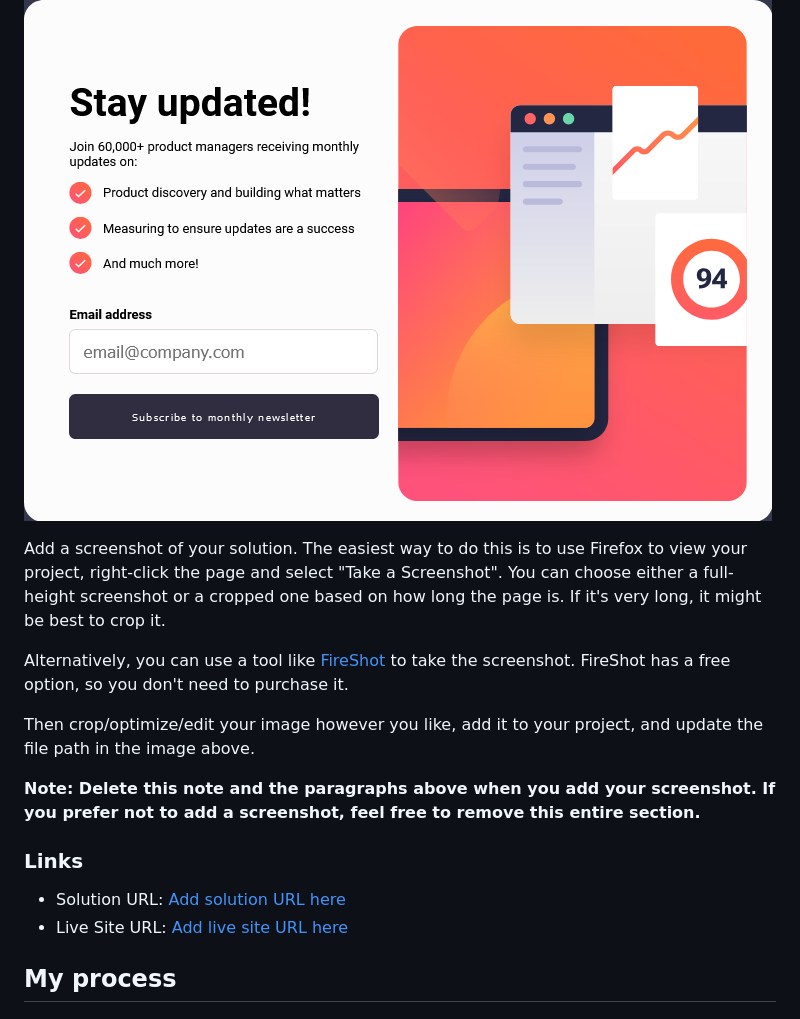
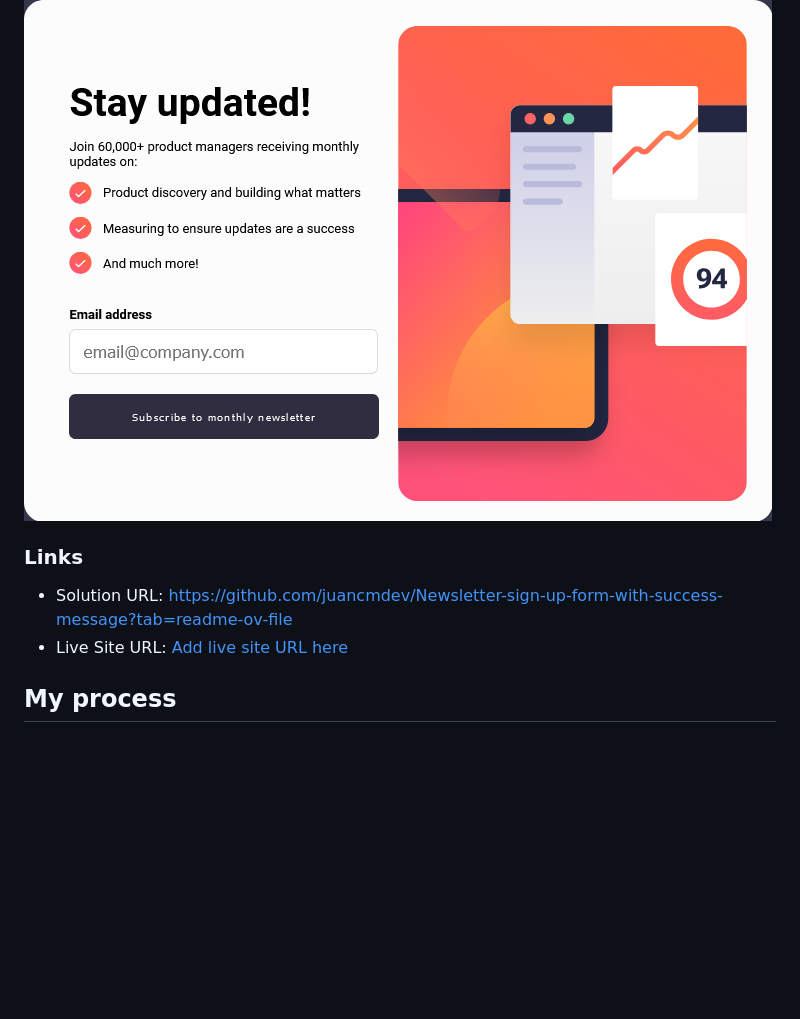
Before and after one commit to juancmdev/Newsletter-sign-up-form-with-success-message, a Markdown page: README.md, the part around the change. Rendered like a GitHub page; blank space fills up the shorter version.

```diff
--- a/README.md
+++ b/README.md
@@ -36,17 +36,9 @@ Users should be able to:
 
 ![alt text](image.png)
 
-Add a screenshot of your solution. The easiest way to do this is to use Firefox to view your project, right-click the page and select "Take a Screenshot". You can choose either a full-height screenshot or a cropped one based on how long the page is. If it's very long, it might be best to crop it.
-
-Alternatively, you can use a tool like [FireShot](https://getfireshot.com/) to take the screenshot. FireShot has a free option, so you don't need to purchase it.
-
-Then crop/optimize/edit your image however you like, add it to your project, and update the file path in the image above.
-
-**Note: Delete this note and the paragraphs above when you add your screenshot. If you prefer not to add a screenshot, feel free to remove this entire section.**
-
 ### Links
 
-- Solution URL: [Add solution URL here](https://your-solution-url.com)
+- Solution URL: [https://github.com/juancmdev/Newsletter-sign-up-form-with-success-message?tab=readme-ov-file](https://your-solution-url.com)
 - Live Site URL: [Add live site URL here](https://your-live-site-url.com)
 
 ## My process
```
